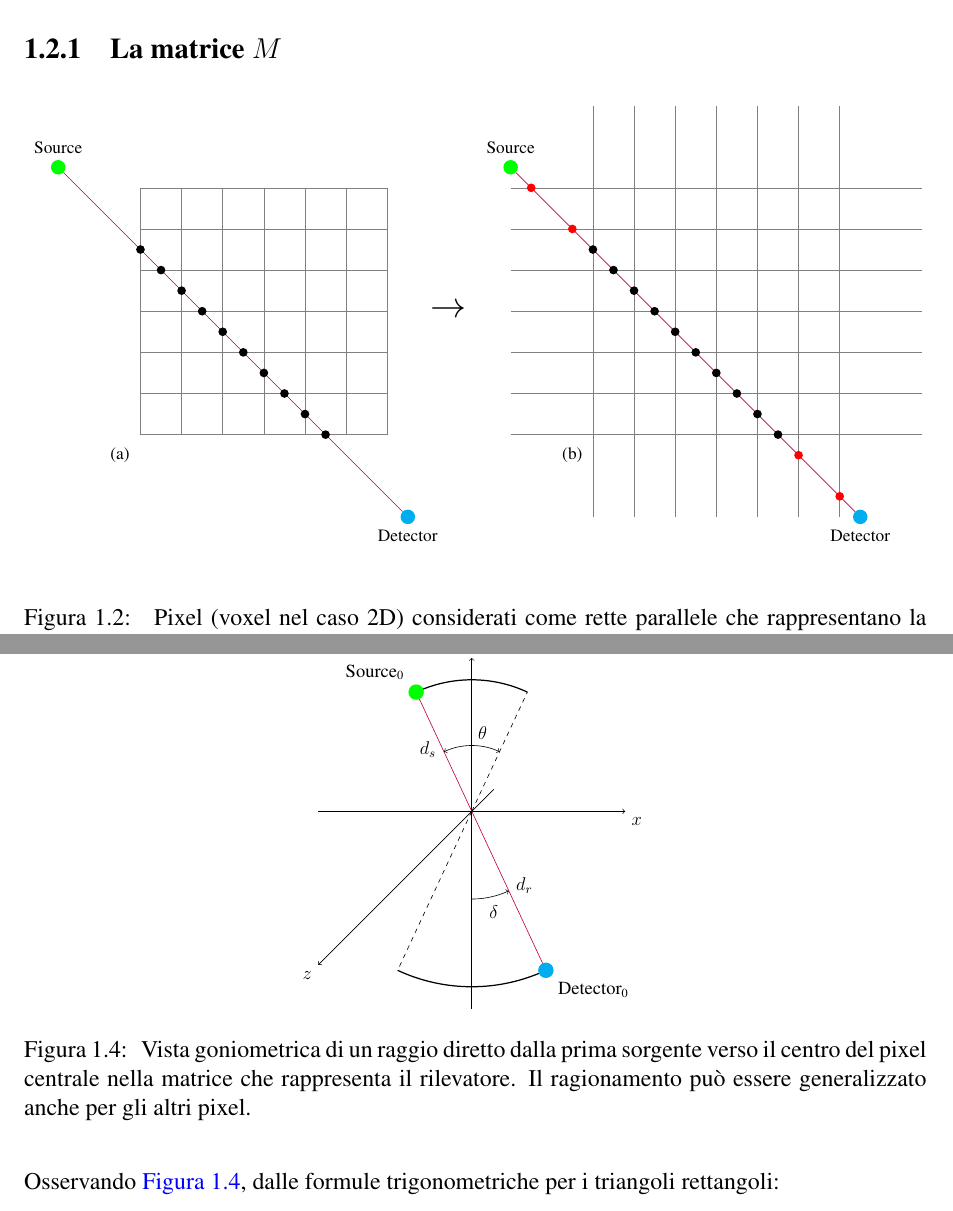
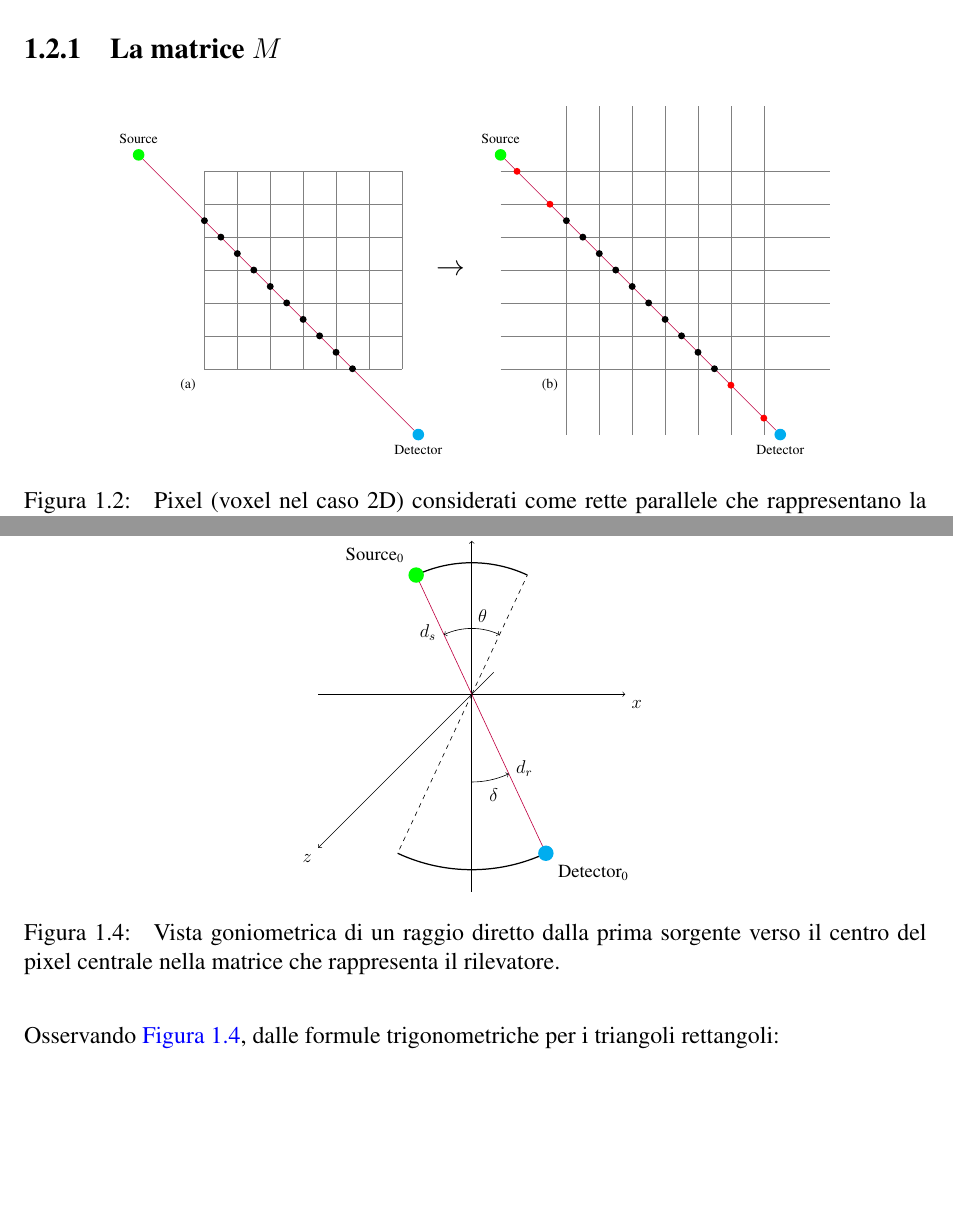
Before and after one commit to EnryMarch10/3D-CT-projection-cuda, a LaTeX document (doc/relazione.tex): two parts of pages 7 and 11 of 15, joined at a grey line, cut so that both start at the same text, the shorter picture padded with empty space. Compiled offline with pdfLaTeX.

Commit message:
Update thesis: update images size and descriptions

```diff
--- a/doc/relazione.tex
+++ b/doc/relazione.tex
@@ -271,7 +271,7 @@ voxel (equivalente di \(M\)) mentre \(\rho\) rappresenta la densità del voxel (
 
 \begin{figure}[H]
   \centering
-  \resizebox{\textwidth}{!}{
+  \resizebox{0.8\textwidth}{!}{
     \begin{tikzpicture}
     % Left panel
     \begin{scope}
@@ -592,8 +592,7 @@ ottiene:
     \end{tikzpicture}
   }
   \caption{\label{fig:CT_polar_coordinates} Vista goniometrica di un raggio diretto dalla prima sorgente verso il centro del pixel
-           centrale nella matrice che rappresenta il rilevatore.
-           Il ragionamento può essere generalizzato anche per gli altri pixel.}
+           centrale nella matrice che rappresenta il rilevatore.}
 \end{figure}
 
 Osservando \autoref{fig:CT_polar_coordinates}, dalle formule trigonometriche per i triangoli rettangoli:
```
Also changed, not shown: doc/relazione.tex (2 more changed lines).
